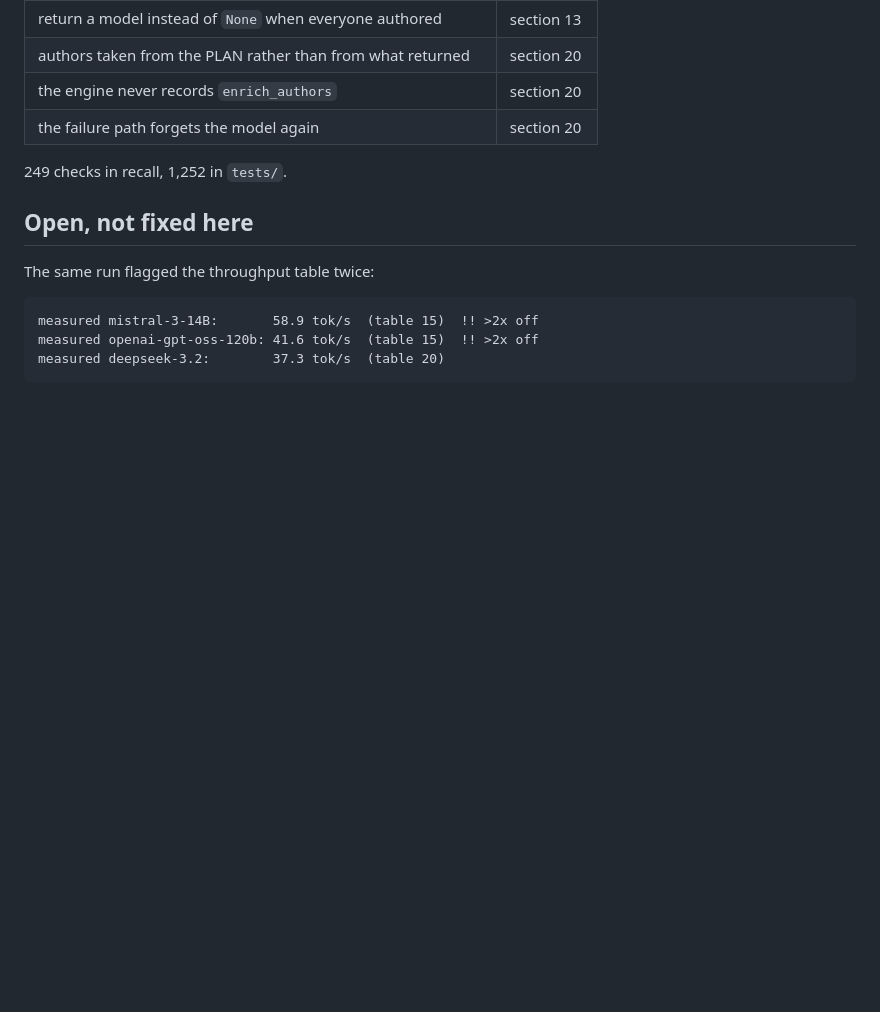
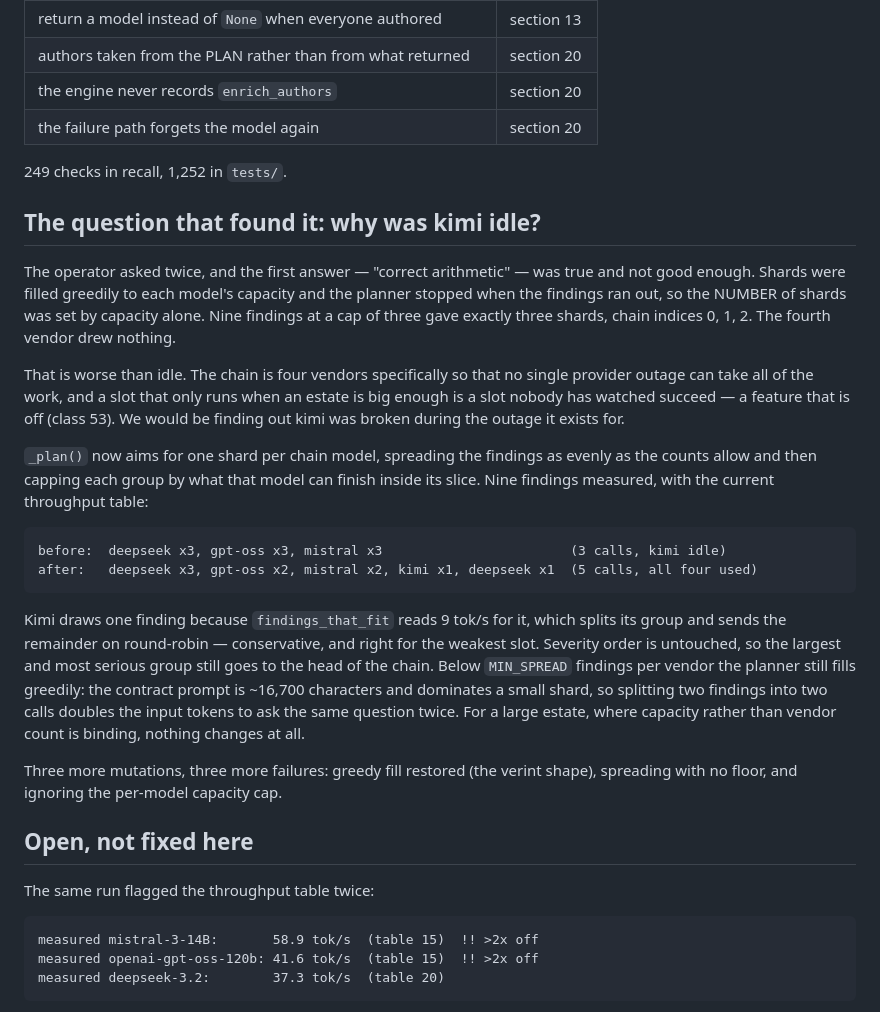
Before and after one commit to feranicus/electronic, a Markdown page: docs/decisions/2026-11-the-author-is-a-set.md, the part around the change. Drawn GitHub-style; blank space fills up the shorter version.

Commit message:
ship: engine + web update

```diff
--- a/docs/decisions/2026-11-the-author-is-a-set.md
+++ b/docs/decisions/2026-11-the-author-is-a-set.md
@@ -67,6 +67,36 @@ Two incidental repairs on the way:
 
 249 checks in recall, 1,252 in `tests/`.
 
+## The question that found it: why was kimi idle?
+
+The operator asked twice, and the first answer — "correct arithmetic" — was true and not good
+enough. Shards were filled greedily to each model's capacity and the planner stopped when the
+findings ran out, so the NUMBER of shards was set by capacity alone. Nine findings at a cap of
+three gave exactly three shards, chain indices 0, 1, 2. The fourth vendor drew nothing.
+
+That is worse than idle. The chain is four vendors specifically so that no single provider outage
+can take all of the work, and a slot that only runs when an estate is big enough is a slot nobody
+has watched succeed — a feature that is off (class 53). We would be finding out kimi was broken
+during the outage it exists for.
+
+`_plan()` now aims for one shard per chain model, spreading the findings as evenly as the counts
+allow and then capping each group by what that model can finish inside its slice. Nine findings
+measured, with the current throughput table:
+
+    before:  deepseek x3, gpt-oss x3, mistral x3                        (3 calls, kimi idle)
+    after:   deepseek x3, gpt-oss x2, mistral x2, kimi x1, deepseek x1  (5 calls, all four used)
+
+Kimi draws one finding because `findings_that_fit` reads 9 tok/s for it, which splits its group
+and sends the remainder on round-robin — conservative, and right for the weakest slot. Severity
+order is untouched, so the largest and most serious group still goes to the head of the chain.
+Below `MIN_SPREAD` findings per vendor the planner still fills greedily: the contract prompt is
+~16,700 characters and dominates a small shard, so splitting two findings into two calls doubles
+the input tokens to ask the same question twice. For a large estate, where capacity rather than
+vendor count is binding, nothing changes at all.
+
+Three more mutations, three more failures: greedy fill restored (the verint shape), spreading
+with no floor, and ignoring the per-model capacity cap.
+
 ## Open, not fixed here
 
 The same run flagged the throughput table twice:
```
